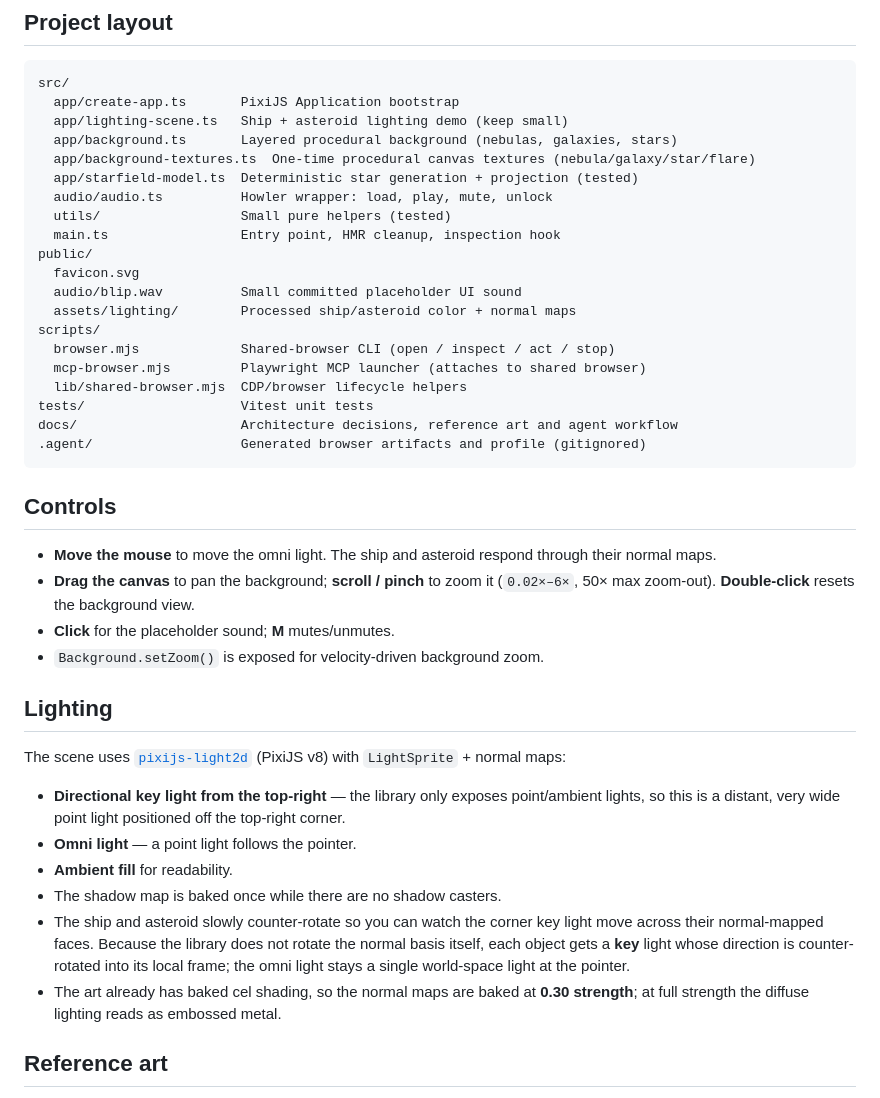
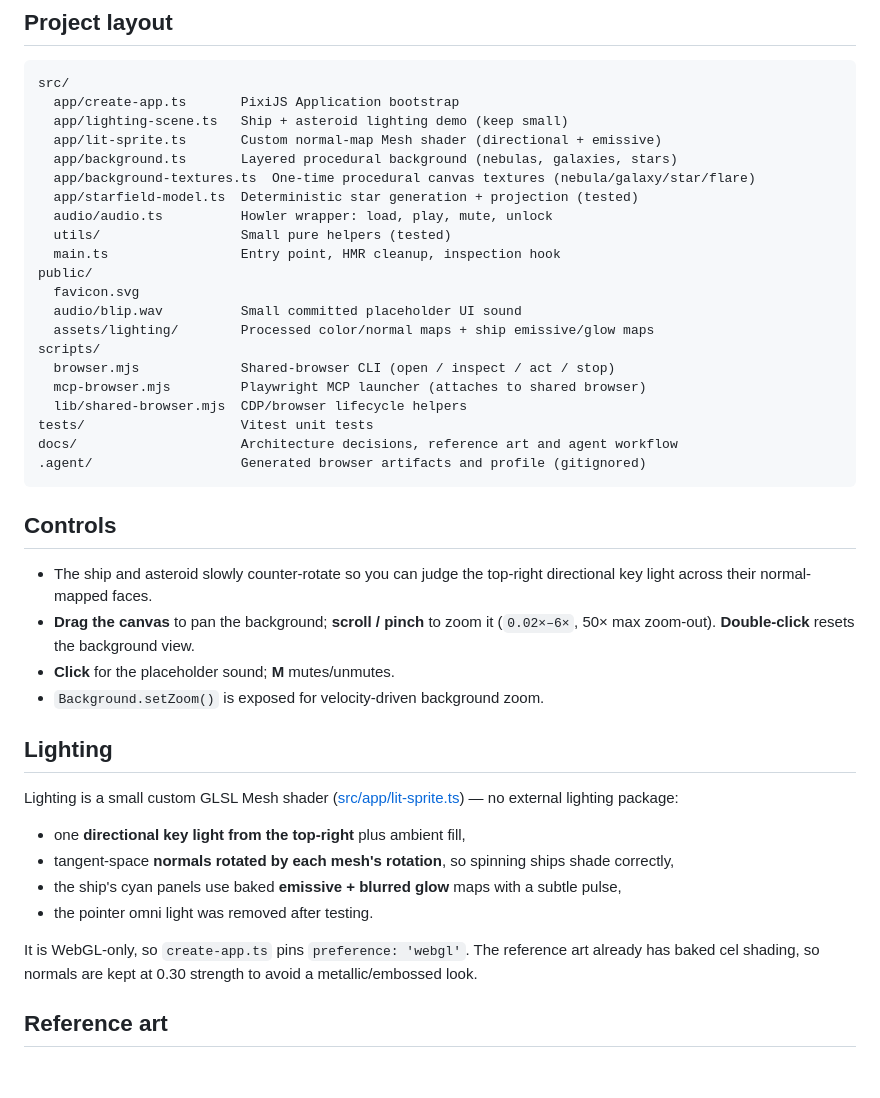
Before and after one commit to XEonAX/SpacePewPew, a Markdown page: README.md, the part around one of its changes. GitHub-like rendering; blank space fills up the shorter version.

```diff
--- a/README.md
+++ b/README.md
@@ -53,6 +53,7 @@ Open http://localhost:5173. Node **22.12+** and pnpm **10** are expected (`.nvmr
 src/
   app/create-app.ts       PixiJS Application bootstrap
   app/lighting-scene.ts   Ship + asteroid lighting demo (keep small)
+  app/lit-sprite.ts       Custom normal-map Mesh shader (directional + emissive)
   app/background.ts       Layered procedural background (nebulas, galaxies, stars)
   app/background-textures.ts  One-time procedural canvas textures (nebula/galaxy/star/flare)
   app/starfield-model.ts  Deterministic star generation + projection (tested)
@@ -62,7 +63,7 @@ src/
 public/
   favicon.svg
   audio/blip.wav          Small committed placeholder UI sound
-  assets/lighting/        Processed ship/asteroid color + normal maps
+  assets/lighting/        Processed color/normal maps + ship emissive/glow maps
 scripts/
   browser.mjs             Shared-browser CLI (open / inspect / act / stop)
   mcp-browser.mjs         Playwright MCP launcher (attaches to shared browser)
@@ -74,7 +75,8 @@ docs/                     Architecture decisions, reference art and agent workfl
 
 ## Controls
 
-- **Move the mouse** to move the omni light. The ship and asteroid respond through their normal maps.
+- The ship and asteroid slowly counter-rotate so you can judge the top-right directional key
+  light across their normal-mapped faces.
 - **Drag the canvas** to pan the background; **scroll / pinch** to zoom it (`0.02×–6×`,
   50× max zoom-out). **Double-click** resets the background view.
 - **Click** for the placeholder sound; **M** mutes/unmutes.
@@ -82,20 +84,16 @@ docs/                     Architecture decisions, reference art and agent workfl
 
 ## Lighting
 
-The scene uses [`pixijs-light2d`](https://www.npmjs.com/package/pixijs-light2d) (PixiJS v8)
-with `LightSprite` + normal maps:
+Lighting is a small custom GLSL Mesh shader ([src/app/lit-sprite.ts](src/app/lit-sprite.ts)) —
+no external lighting package:
 
-- **Directional key light from the top-right** — the library only exposes point/ambient lights,
-  so this is a distant, very wide point light positioned off the top-right corner.
-- **Omni light** — a point light follows the pointer.
-- **Ambient fill** for readability.
-- The shadow map is baked once while there are no shadow casters.
-- The ship and asteroid slowly counter-rotate so you can watch the corner key light move across
-  their normal-mapped faces. Because the library does not rotate the normal basis itself, each
-  object gets a **key** light whose direction is counter-rotated into its local frame; the omni
-  light stays a single world-space light at the pointer.
-- The art already has baked cel shading, so the normal maps are baked at **0.30 strength**; at
-  full strength the diffuse lighting reads as embossed metal.
+- one **directional key light from the top-right** plus ambient fill,
+- tangent-space **normals rotated by each mesh's rotation**, so spinning ships shade correctly,
+- the ship's cyan panels use baked **emissive + blurred glow** maps with a subtle pulse,
+- the pointer omni light was removed after testing.
+
+It is WebGL-only, so `create-app.ts` pins `preference: 'webgl'`. The reference art already has
+baked cel shading, so normals are kept at 0.30 strength to avoid a metallic/embossed look.
 
 ## Reference art
 
```
Also changed, not shown: other parts of README.md (+11 -11 lines), AGENTS.md (+7 -5 lines), docs/DECISIONS.md (+14 -21 lines), docs/screenshot.png, public/assets/lighting/ship-emissive.png (added), public/assets/lighting/ship-glow.png (added), 5 other files.
